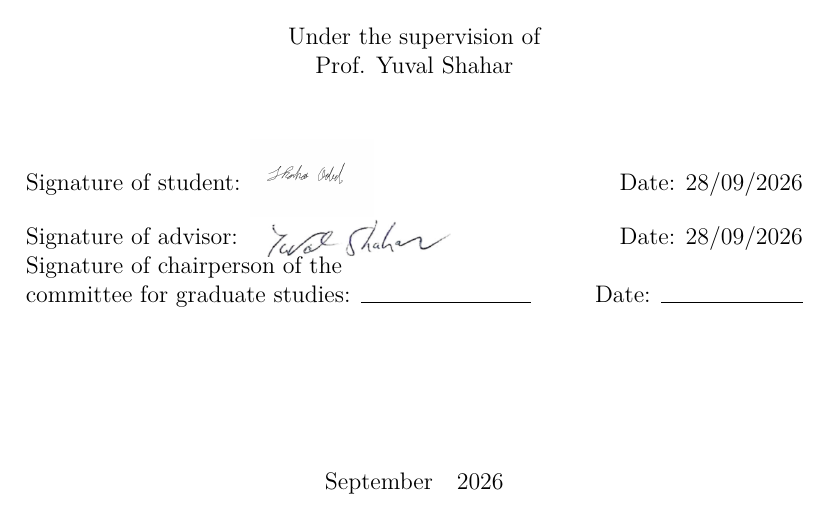
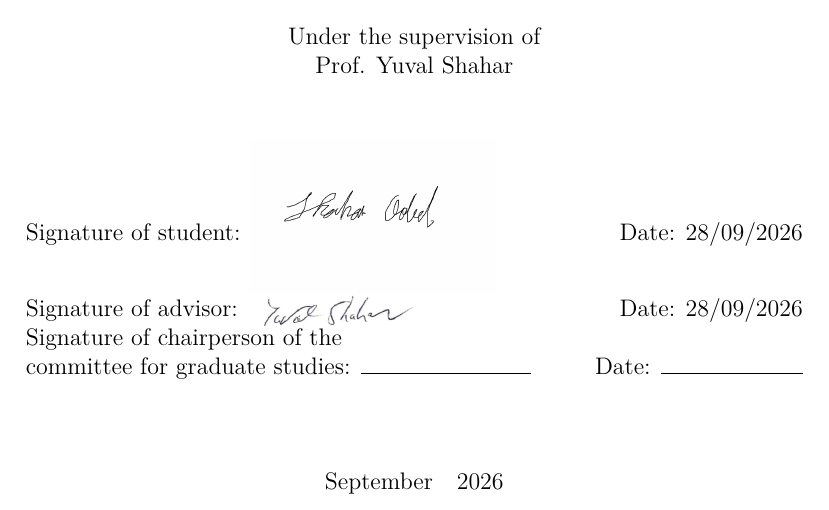
Before and after one commit to shaharoded/Paper-Drafts, a LaTeX thesis (Thesis/main.tex): part of page 2 of 220, cut so that both start at the same text. Compiled offline with XeLaTeX.

Commit message:
Thesis: signatures - Yuval 1.6em->1.3em, Shahar 3.2em->6.4em (2x)
Clean build: 215 pages, 0 errors, 0 undefined refs.

```diff
--- a/Thesis/main.tex
+++ b/Thesis/main.tex
@@ -293,7 +293,7 @@
 % autograph. Otherwise the plain underline is drawn as before.
 \newcommand{\thesisadvisorautograph}{%
   \IfFileExists{Main_pages/yuval_signature.png}{%
-    \makebox[3cm][l]{\raisebox{-0.5em}{\includegraphics[height=1.6em]{Main_pages/yuval_signature.png}}}%
+    \makebox[3cm][l]{\raisebox{-0.4em}{\includegraphics[height=1.3em]{Main_pages/yuval_signature.png}}}%
   }{%
     \rule{3cm}{0.15mm}%
   }%
@@ -302,7 +302,7 @@
 % Student signature: same treatment for Main_pages/shahar_signature.png.
 \newcommand{\thesisstudentautograph}{%
   \IfFileExists{Main_pages/shahar_signature.png}{%
-    \makebox[3cm][l]{\raisebox{-1.1em}{\includegraphics[height=3.2em]{Main_pages/shahar_signature.png}}}%
+    \makebox[3cm][l]{\raisebox{-2.2em}{\includegraphics[height=6.4em]{Main_pages/shahar_signature.png}}}%
   }{%
     \rule{3cm}{0.15mm}%
   }%
```
Also changed, not shown: Thesis/main.pdf.
